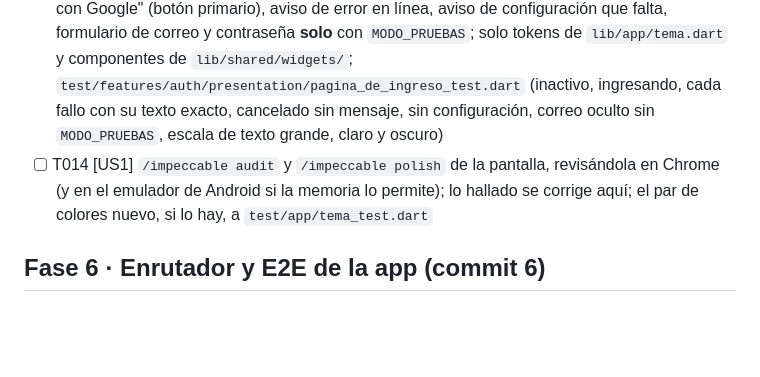
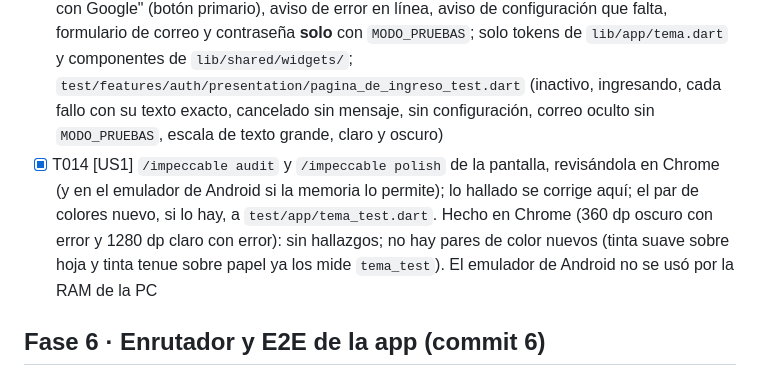
Before and after one commit to riverbonilla1504/NASTOCK, a Markdown page: specs/005-ingresar-con-google/tasks.md, the part around one of its changes. GitHub-like rendering; blank space fills up the shorter version.

```diff
--- a/specs/005-ingresar-con-google/tasks.md
+++ b/specs/005-ingresar-con-google/tasks.md
@@ -35,7 +35,7 @@ Una sola historia de usuario (US1). Cada fase es una capa con sus pruebas y term
 - [x] T011 [US1] `lib/features/auth/presentation/sesion_provider.dart`: `sesionProvider` sobre `onAuthStateChange` (con la sesión inicial; sin Supabase configurado, sin sesión); `test/features/auth/presentation/sesion_provider_test.dart`
 - [x] T012 [US1] `lib/features/auth/presentation/ingreso_controlador.dart`: estados inactivo, ingresando y fallo; cancelar vuelve a inactivo sin mensaje; los fallos del repositorio y los de regreso pasan por `traducirError`; `test/features/auth/presentation/ingreso_controlador_test.dart`
 - [x] T013 [US1] `lib/features/auth/presentation/pagina_de_ingreso.dart`: pantalla con "Entrar con Google" (botón primario), aviso de error en línea, aviso de configuración que falta, formulario de correo y contraseña **solo** con `MODO_PRUEBAS`; solo tokens de `lib/app/tema.dart` y componentes de `lib/shared/widgets/`; `test/features/auth/presentation/pagina_de_ingreso_test.dart` (inactivo, ingresando, cada fallo con su texto exacto, cancelado sin mensaje, sin configuración, correo oculto sin `MODO_PRUEBAS`, escala de texto grande, claro y oscuro)
-- [ ] T014 [US1] `/impeccable audit` y `/impeccable polish` de la pantalla, revisándola en Chrome (y en el emulador de Android si la memoria lo permite); lo hallado se corrige aquí; el par de colores nuevo, si lo hay, a `test/app/tema_test.dart`
+- [x] T014 [US1] `/impeccable audit` y `/impeccable polish` de la pantalla, revisándola en Chrome (y en el emulador de Android si la memoria lo permite); lo hallado se corrige aquí; el par de colores nuevo, si lo hay, a `test/app/tema_test.dart`. Hecho en Chrome (360 dp oscuro con error y 1280 dp claro con error): sin hallazgos; no hay pares de color nuevos (tinta suave sobre hoja y tinta tenue sobre papel ya los mide `tema_test`). El emulador de Android no se usó por la RAM de la PC
 
 ## Fase 6 · Enrutador y E2E de la app (commit 6)
 
```
Also changed, not shown: other parts of specs/005-ingresar-con-google/tasks.md (+2 -2 lines).
